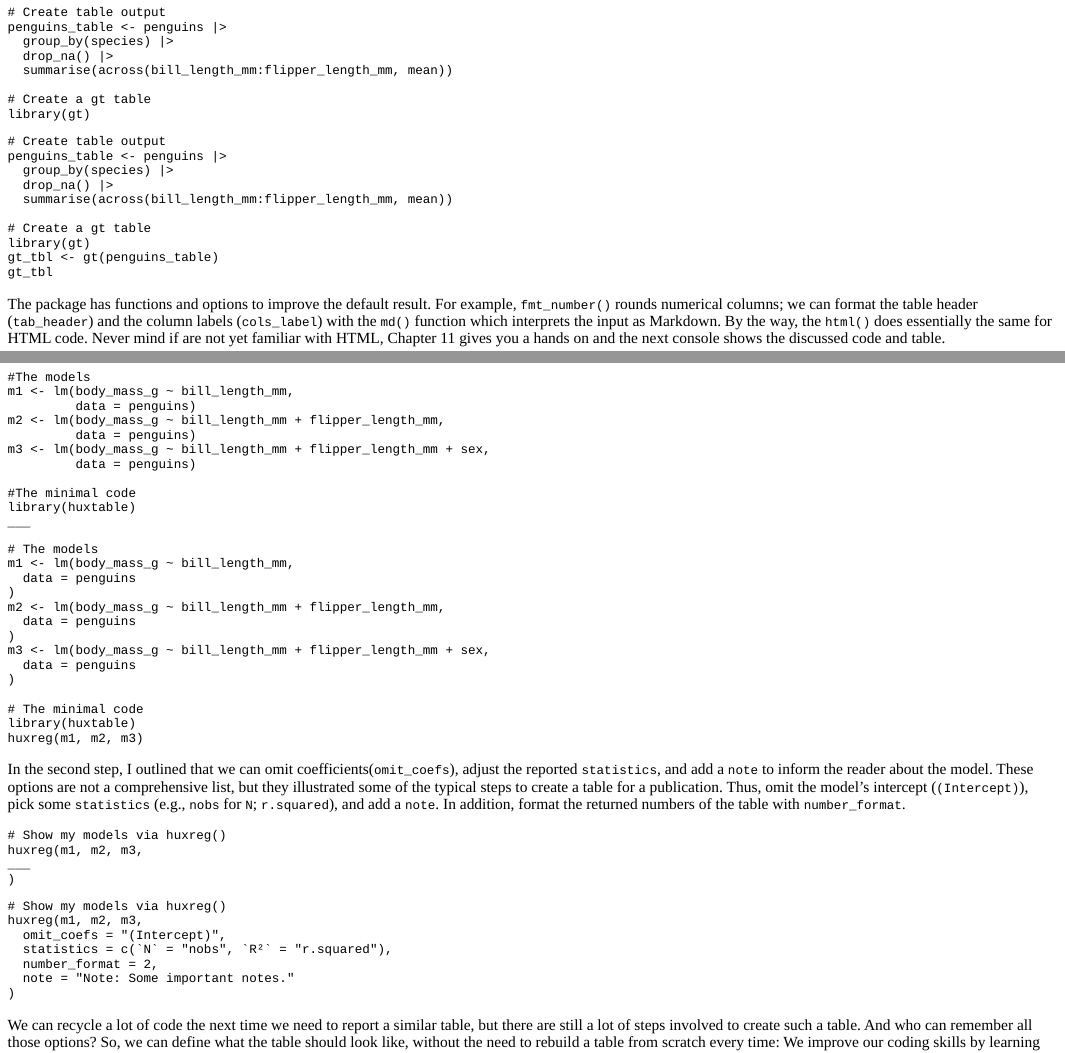
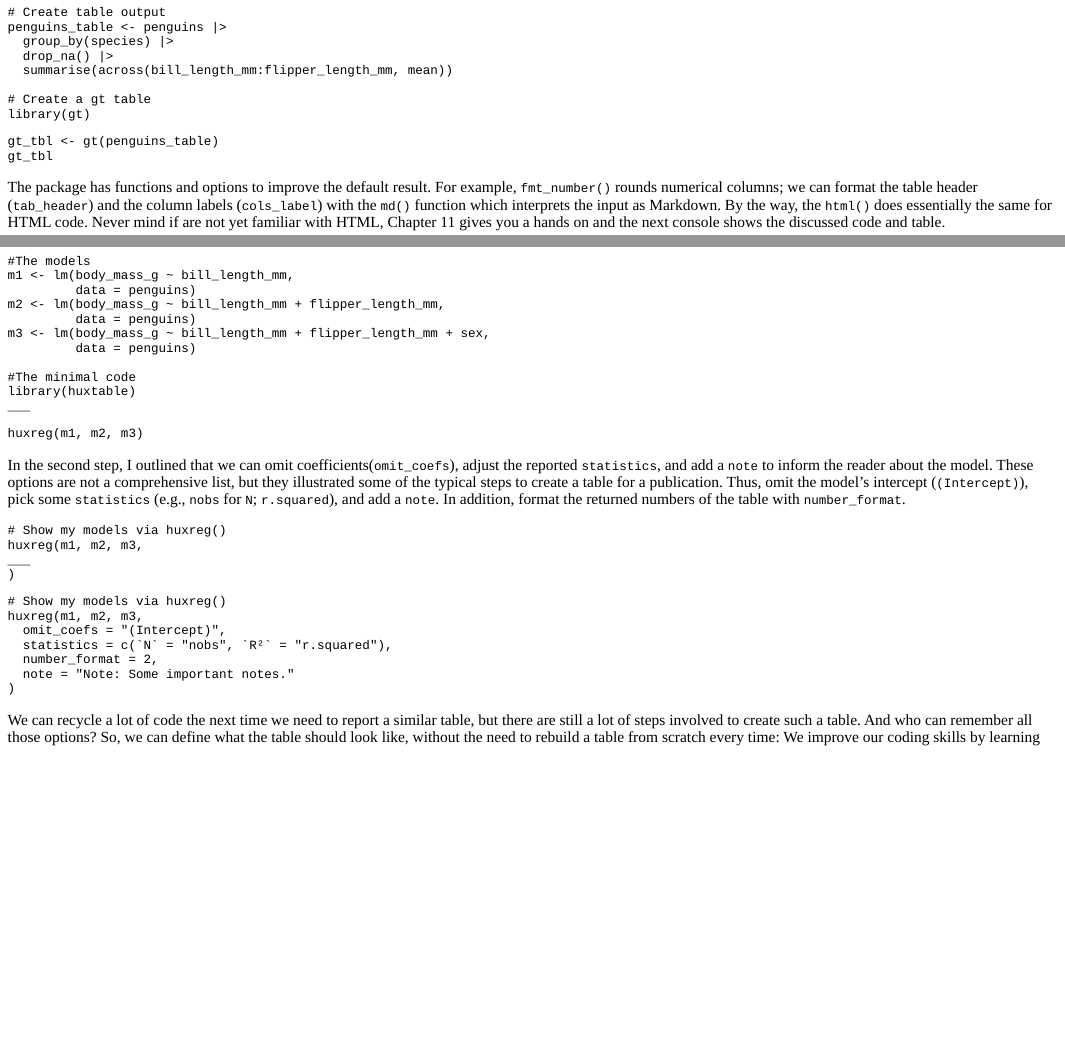
Before and after one commit to edgar-treischl/PracticeR, an R Markdown document (inst/tutorials/08_tables/08_Tables.Rmd): the page in a window 1100 px wide, from 1460 px down, and a second part further down, joined at a grey line. The pictures show the output file inst/tutorials/08_tables/08_Tables.html that the author committed with the source, opened offline.

Commit message:
comments del tut 8

````diff
--- a/inst/tutorials/08_tables/08_Tables.Rmd
+++ b/inst/tutorials/08_tables/08_Tables.Rmd
@@ -120,14 +120,6 @@ library(gt)
 ```
 
 ```{r r2-solution, eval=FALSE, echo=FALSE}
-#Create table output
-penguins_table <- penguins |>
-  group_by(species)|>
-  drop_na()|>
-  summarise(across(bill_length_mm:flipper_length_mm, mean))
-
-#Create a gt table
-library(gt)
 gt_tbl <- gt(penguins_table)
 gt_tbl
 ```
@@ -259,16 +251,6 @@ ___
 ```
 
 ```{r r9-solution, eval=FALSE, echo=FALSE}
-#The models
-m1 <- lm(body_mass_g ~ bill_length_mm,
-         data = penguins)
-m2 <- lm(body_mass_g ~ bill_length_mm + flipper_length_mm,
-         data = penguins)
-m3 <- lm(body_mass_g ~ bill_length_mm + flipper_length_mm + sex,
-         data = penguins)
-
-#The minimal code
-library(huxtable)
 huxreg(m1, m2, m3)
 ```
 
````
Also changed, not shown: inst/tutorials/02_base/02_BaseR.Rmd (+1 -2 lines), inst/tutorials/08_tables/PracticeR_FINAL.bib (+11 -0 lines), inst/tutorials/08_tables/08_Tables.html, inst/tutorials/08_tables/08_Tables.Rmd (7 more changed lines).
